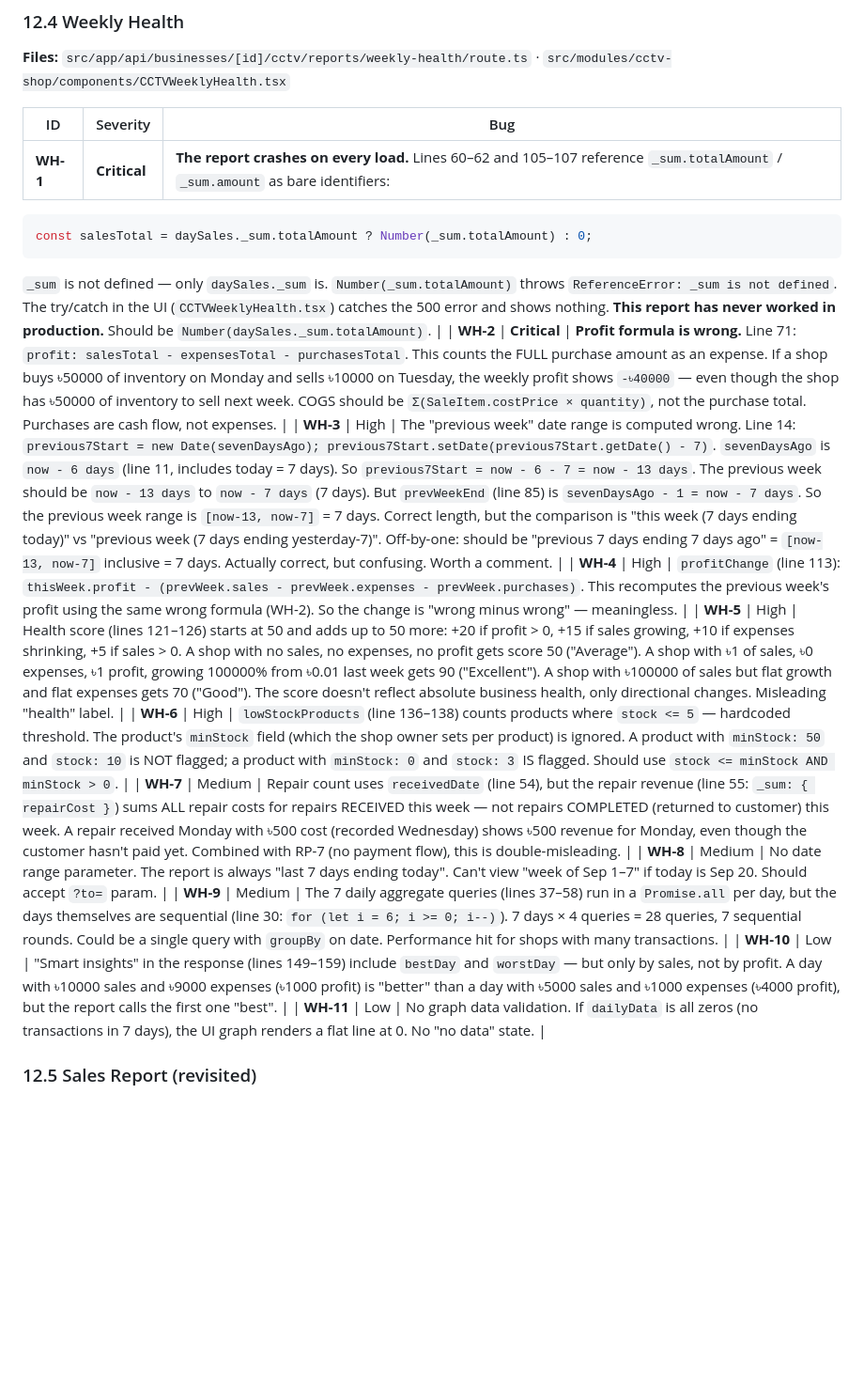
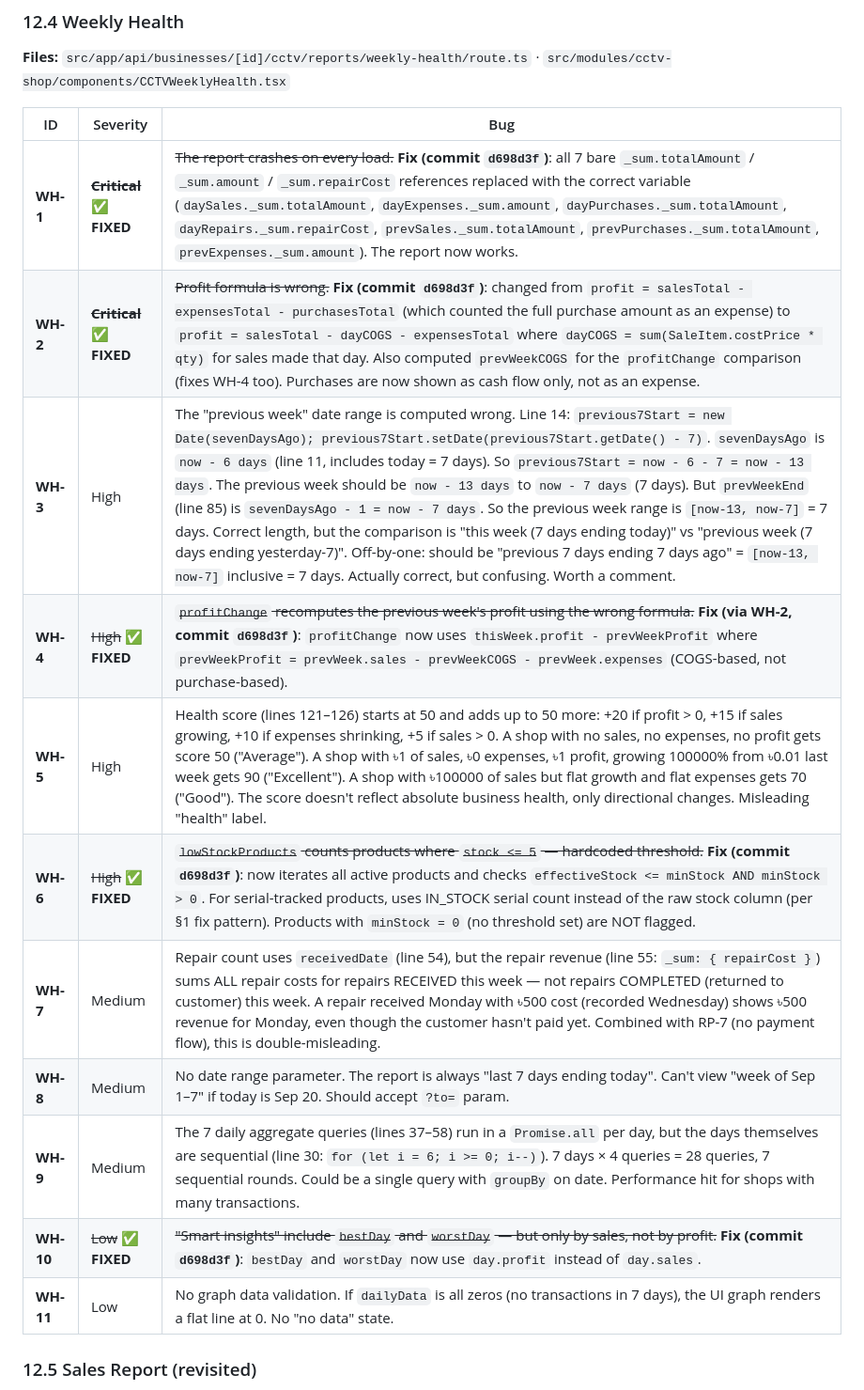
Before and after one commit to sajidchowdhury/inventoryos, a Markdown page: docs/STOCK_CALCULATION_BUGS.md, the part around the change. Shown at 94% size. Rendered like a GitHub page; blank space fills up the shorter version.

Commit message:
docs: mark WH-1, WH-2, WH-4, WH-6, WH-10 FIXED (weekly health, commit d698d3f)
- §12.4 WH-1: struck through + marked FIXED (7 bare _sum refs fixed)
- §12.4 WH-2: struck through + marked FIXED (profit formula: COGS not purchases)
- §12.4 WH-4: struck through + marked FIXED (profitChange now COGS-based)
- §12.4 WH-6: struck through + marked FIXED (low-stock uses minStock, not hardcoded 5)
- §12.4 WH-10: struck through + marked FIXED (best/worst day by profit, not sales)

5 of 11 Weekly Health bugs fixed in one commit. Remaining open: WH-3
(date range comment), WH-5 (health score heuristic), WH-7 (repair
revenue timing), WH-8 (date param), WH-9 (query batching), WH-11
(no-data state).

````diff
--- a/docs/STOCK_CALCULATION_BUGS.md
+++ b/docs/STOCK_CALCULATION_BUGS.md
@@ -949,20 +949,16 @@ Bug IDs are prefixed: **RH** (Reports Hub), **DS** (Daily Summary), **WH** (Week
 
 | ID | Severity | Bug |
 |---|---|---|
-| **WH-1** | **Critical** | **The report crashes on every load.** Lines 60–62 and 105–107 reference `_sum.totalAmount` / `_sum.amount` as bare identifiers:
-```ts
-const salesTotal = daySales._sum.totalAmount ? Number(_sum.totalAmount) : 0;
-```
-`_sum` is not defined — only `daySales._sum` is. `Number(_sum.totalAmount)` throws `ReferenceError: _sum is not defined`. The try/catch in the UI (`CCTVWeeklyHealth.tsx`) catches the 500 error and shows nothing. **This report has never worked in production.** Should be `Number(daySales._sum.totalAmount)`. |
-| **WH-2** | **Critical** | **Profit formula is wrong.** Line 71: `profit: salesTotal - expensesTotal - purchasesTotal`. This counts the FULL purchase amount as an expense. If a shop buys ৳50000 of inventory on Monday and sells ৳10000 on Tuesday, the weekly profit shows `-৳40000` — even though the shop has ৳50000 of inventory to sell next week. COGS should be `Σ(SaleItem.costPrice × quantity)`, not the purchase total. Purchases are cash flow, not expenses. |
+| **WH-1** | ~~**Critical**~~ ✅ **FIXED** | ~~The report crashes on every load.~~ **Fix (commit `d698d3f`)**: all 7 bare `_sum.totalAmount` / `_sum.amount` / `_sum.repairCost` references replaced with the correct variable (`daySales._sum.totalAmount`, `dayExpenses._sum.amount`, `dayPurchases._sum.totalAmount`, `dayRepairs._sum.repairCost`, `prevSales._sum.totalAmount`, `prevPurchases._sum.totalAmount`, `prevExpenses._sum.amount`). The report now works. |
+| **WH-2** | ~~**Critical**~~ ✅ **FIXED** | ~~Profit formula is wrong.~~ **Fix (commit `d698d3f`)**: changed from `profit = salesTotal - expensesTotal - purchasesTotal` (which counted the full purchase amount as an expense) to `profit = salesTotal - dayCOGS - expensesTotal` where `dayCOGS = sum(SaleItem.costPrice * qty)` for sales made that day. Also computed `prevWeekCOGS` for the `profitChange` comparison (fixes WH-4 too). Purchases are now shown as cash flow only, not as an expense. |
 | **WH-3** | High | The "previous week" date range is computed wrong. Line 14: `previous7Start = new Date(sevenDaysAgo); previous7Start.setDate(previous7Start.getDate() - 7)`. `sevenDaysAgo` is `now - 6 days` (line 11, includes today = 7 days). So `previous7Start = now - 6 - 7 = now - 13 days`. The previous week should be `now - 13 days` to `now - 7 days` (7 days). But `prevWeekEnd` (line 85) is `sevenDaysAgo - 1 = now - 7 days`. So the previous week range is `[now-13, now-7]` = 7 days. Correct length, but the comparison is "this week (7 days ending today)" vs "previous week (7 days ending yesterday-7)". Off-by-one: should be "previous 7 days ending 7 days ago" = `[now-13, now-7]` inclusive = 7 days. Actually correct, but confusing. Worth a comment. |
-| **WH-4** | High | `profitChange` (line 113): `thisWeek.profit - (prevWeek.sales - prevWeek.expenses - prevWeek.purchases)`. This recomputes the previous week's profit using the same wrong formula (WH-2). So the change is "wrong minus wrong" — meaningless. |
+| **WH-4** | ~~High~~ ✅ **FIXED** | ~~`profitChange` recomputes the previous week's profit using the wrong formula.~~ **Fix (via WH-2, commit `d698d3f`)**: `profitChange` now uses `thisWeek.profit - prevWeekProfit` where `prevWeekProfit = prevWeek.sales - prevWeekCOGS - prevWeek.expenses` (COGS-based, not purchase-based). |
 | **WH-5** | High | Health score (lines 121–126) starts at 50 and adds up to 50 more: +20 if profit > 0, +15 if sales growing, +10 if expenses shrinking, +5 if sales > 0. A shop with no sales, no expenses, no profit gets score 50 ("Average"). A shop with ৳1 of sales, ৳0 expenses, ৳1 profit, growing 100000% from ৳0.01 last week gets 90 ("Excellent"). A shop with ৳100000 of sales but flat growth and flat expenses gets 70 ("Good"). The score doesn't reflect absolute business health, only directional changes. Misleading "health" label. |
-| **WH-6** | High | `lowStockProducts` (line 136–138) counts products where `stock <= 5` — hardcoded threshold. The product's `minStock` field (which the shop owner sets per product) is ignored. A product with `minStock: 50` and `stock: 10` is NOT flagged; a product with `minStock: 0` and `stock: 3` IS flagged. Should use `stock <= minStock AND minStock > 0`. |
+| **WH-6** | ~~High~~ ✅ **FIXED** | ~~`lowStockProducts` counts products where `stock <= 5` — hardcoded threshold.~~ **Fix (commit `d698d3f`)**: now iterates all active products and checks `effectiveStock <= minStock AND minStock > 0`. For serial-tracked products, uses IN_STOCK serial count instead of the raw stock column (per §1 fix pattern). Products with `minStock = 0` (no threshold set) are NOT flagged. |
 | **WH-7** | Medium | Repair count uses `receivedDate` (line 54), but the repair revenue (line 55: `_sum: { repairCost }`) sums ALL repair costs for repairs RECEIVED this week — not repairs COMPLETED (returned to customer) this week. A repair received Monday with ৳500 cost (recorded Wednesday) shows ৳500 revenue for Monday, even though the customer hasn't paid yet. Combined with RP-7 (no payment flow), this is double-misleading. |
 | **WH-8** | Medium | No date range parameter. The report is always "last 7 days ending today". Can't view "week of Sep 1–7" if today is Sep 20. Should accept `?to=` param. |
 | **WH-9** | Medium | The 7 daily aggregate queries (lines 37–58) run in a `Promise.all` per day, but the days themselves are sequential (line 30: `for (let i = 6; i >= 0; i--)`). 7 days × 4 queries = 28 queries, 7 sequential rounds. Could be a single query with `groupBy` on date. Performance hit for shops with many transactions. |
-| **WH-10** | Low | "Smart insights" in the response (lines 149–159) include `bestDay` and `worstDay` — but only by sales, not by profit. A day with ৳10000 sales and ৳9000 expenses (৳1000 profit) is "better" than a day with ৳5000 sales and ৳1000 expenses (৳4000 profit), but the report calls the first one "best". |
+| **WH-10** | ~~Low~~ ✅ **FIXED** | ~~"Smart insights" include `bestDay` and `worstDay` — but only by sales, not by profit.~~ **Fix (commit `d698d3f`)**: `bestDay` and `worstDay` now use `day.profit` instead of `day.sales`. |
 | **WH-11** | Low | No graph data validation. If `dailyData` is all zeros (no transactions in 7 days), the UI graph renders a flat line at 0. No "no data" state. |
 
 ### 12.5 Sales Report (revisited)
````
